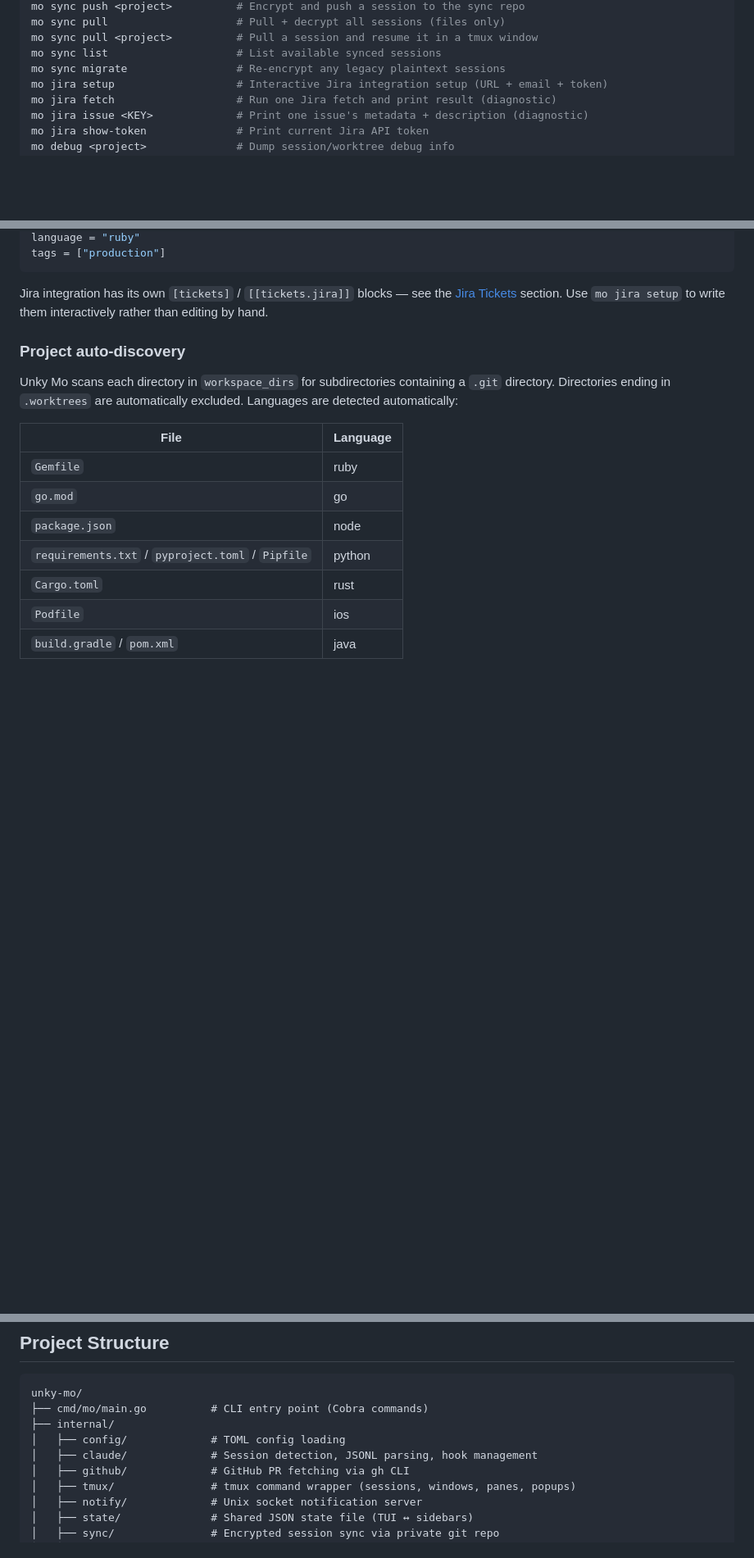
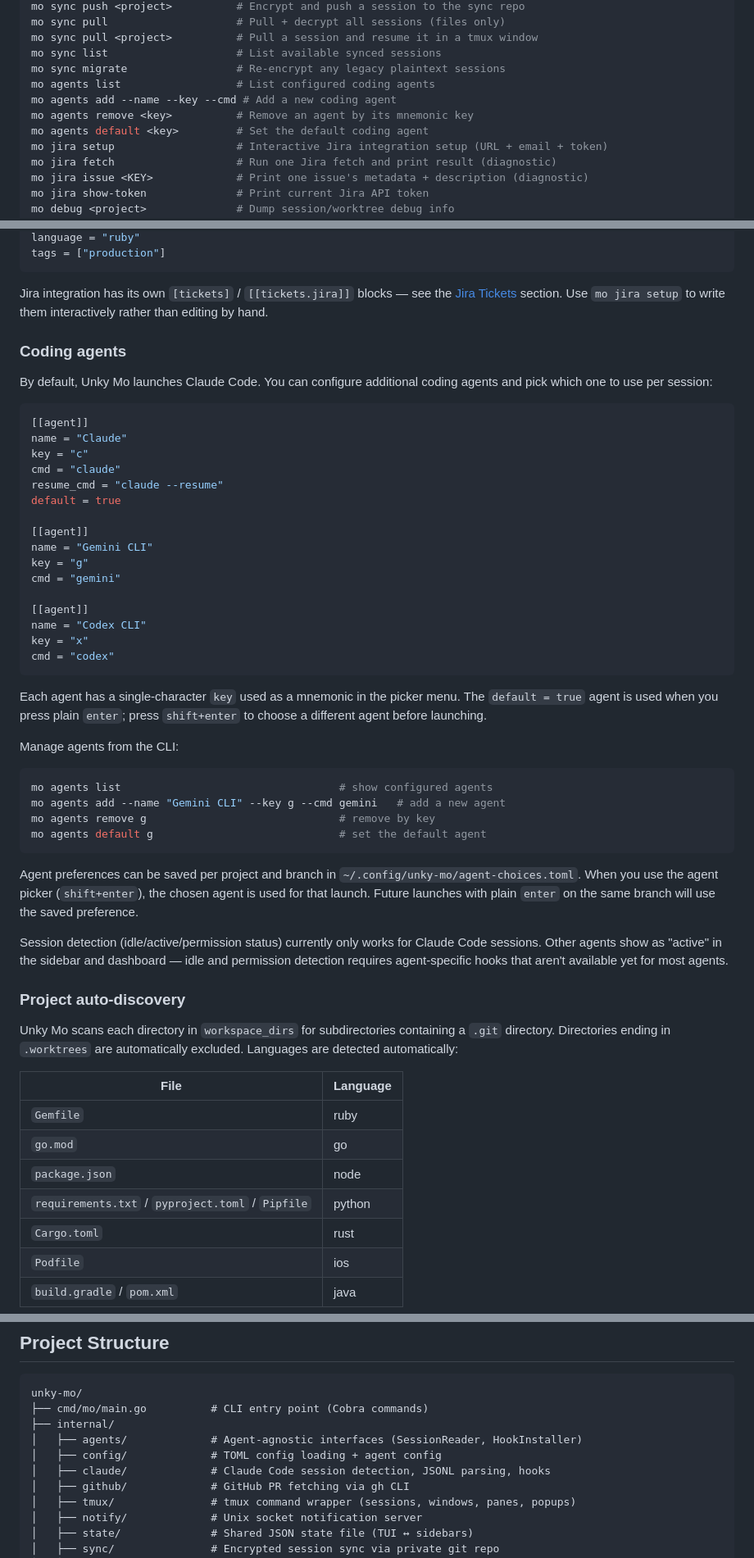
Before and after one commit to rikvanmechelen/unky-mo, a Markdown page: README.md, 3 parts joined by grey strips. Shown at 82% size. Drawn GitHub-style; blank space fills up the shorter version.

Commit message:
update README with multi-agent support documentation
Adds coding agents section with config schema, CLI commands, and
agent picker usage. Updates dashboard/project-detail shortcut tables
with shift+enter binding. Updates CLI command reference with mo agents
subcommands. Adds agents package to project structure.

````diff
--- a/README.md
+++ b/README.md
@@ -430,6 +432,10 @@ mo sync pull                    # Pull + decrypt all sessions (files only)
 mo sync pull <project>          # Pull a session and resume it in a tmux window
 mo sync list                    # List available synced sessions
 mo sync migrate                 # Re-encrypt any legacy plaintext sessions
+mo agents list                  # List configured coding agents
+mo agents add --name --key --cmd # Add a new coding agent
+mo agents remove <key>          # Remove an agent by its mnemonic key
+mo agents default <key>         # Set the default coding agent
 mo jira setup                   # Interactive Jira integration setup (URL + email + token)
 mo jira fetch                   # Run one Jira fetch and print result (diagnostic)
 mo jira issue <KEY>             # Print one issue's metadata + description (diagnostic)
@@ -490,6 +496,44 @@ tags = ["production"]
 ```
 
 Jira integration has its own `[tickets]` / `[[tickets.jira]]` blocks — see the [Jira Tickets](#jira-tickets) section. Use `mo jira setup` to write them interactively rather than editing by hand.
+
+### Coding agents
+
+By default, Unky Mo launches Claude Code. You can configure additional coding agents and pick which one to use per session:
+
+```toml
+[[agent]]
+name = "Claude"
+key = "c"
+cmd = "claude"
+resume_cmd = "claude --resume"
+default = true
+
+[[agent]]
+name = "Gemini CLI"
+key = "g"
+cmd = "gemini"
+
+[[agent]]
+name = "Codex CLI"
+key = "x"
+cmd = "codex"
+```
+
+Each agent has a single-character `key` used as a mnemonic in the picker menu. The `default = true` agent is used when you press plain `enter`; press `shift+enter` to choose a different agent before launching.
+
+Manage agents from the CLI:
+
+```bash
+mo agents list                                  # show configured agents
+mo agents add --name "Gemini CLI" --key g --cmd gemini   # add a new agent
+mo agents remove g                              # remove by key
+mo agents default g                             # set the default agent
+```
+
+Agent preferences can be saved per project and branch in `~/.config/unky-mo/agent-choices.toml`. When you use the agent picker (`shift+enter`), the chosen agent is used for that launch. Future launches with plain `enter` on the same branch will use the saved preference.
+
+Session detection (idle/active/permission status) currently only works for Claude Code sessions. Other agents show as "active" in the sidebar and dashboard — idle and permission detection requires agent-specific hooks that aren't available yet for most agents.
 
 ### Project auto-discovery
 
@@ -657,8 +701,9 @@ Tests under the `expectfail` build tag encode claims from `CLAUDE.md` that curre
 unky-mo/
 ├── cmd/mo/main.go          # CLI entry point (Cobra commands)
 ├── internal/
-│   ├── config/             # TOML config loading
-│   ├── claude/             # Session detection, JSONL parsing, hook management
+│   ├── agents/             # Agent-agnostic interfaces (SessionReader, HookInstaller)
+│   ├── config/             # TOML config loading + agent config
+│   ├── claude/             # Claude Code session detection, JSONL parsing, hooks
 │   ├── github/             # GitHub PR fetching via gh CLI
 │   ├── tmux/               # tmux command wrapper (sessions, windows, panes, popups)
 │   ├── notify/             # Unix socket notification server
````
Also changed, not shown: other parts of README.md (+9 -7 lines).
